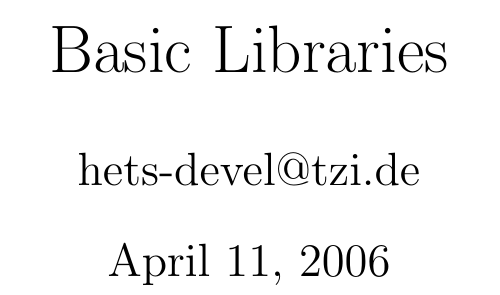
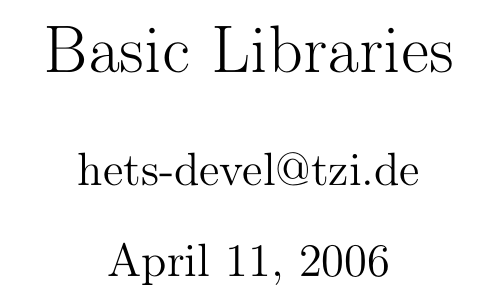
Before and after one commit to spechub/Hets-lib, a LaTeX document (Basic-Libraries.tex): part of page 1 of 10, cut so that both start at the same text. Compiled offline with pdfLaTeX; a LaTeX package or settings file that is missing is left out.

Commit message:
added packages for SimpleDatatype characters
git-svn-id: https://svn-agbkb.informatik.uni-bremen.de/Hets-lib/trunk@597 9acf5e20-c632-0410-b30d-e55f0e25a569

```diff
--- a/Basic-Libraries.tex
+++ b/Basic-Libraries.tex
@@ -1,6 +1,8 @@
 \documentclass{article}
 \usepackage{hetcasl}
 \usepackage{isolatin1}
+\usepackage{textcomp}
+\usepackage[T1]{fontenc}
 
 \title{Basic Libraries}
 \author{hets-devel@tzi.de}
```
